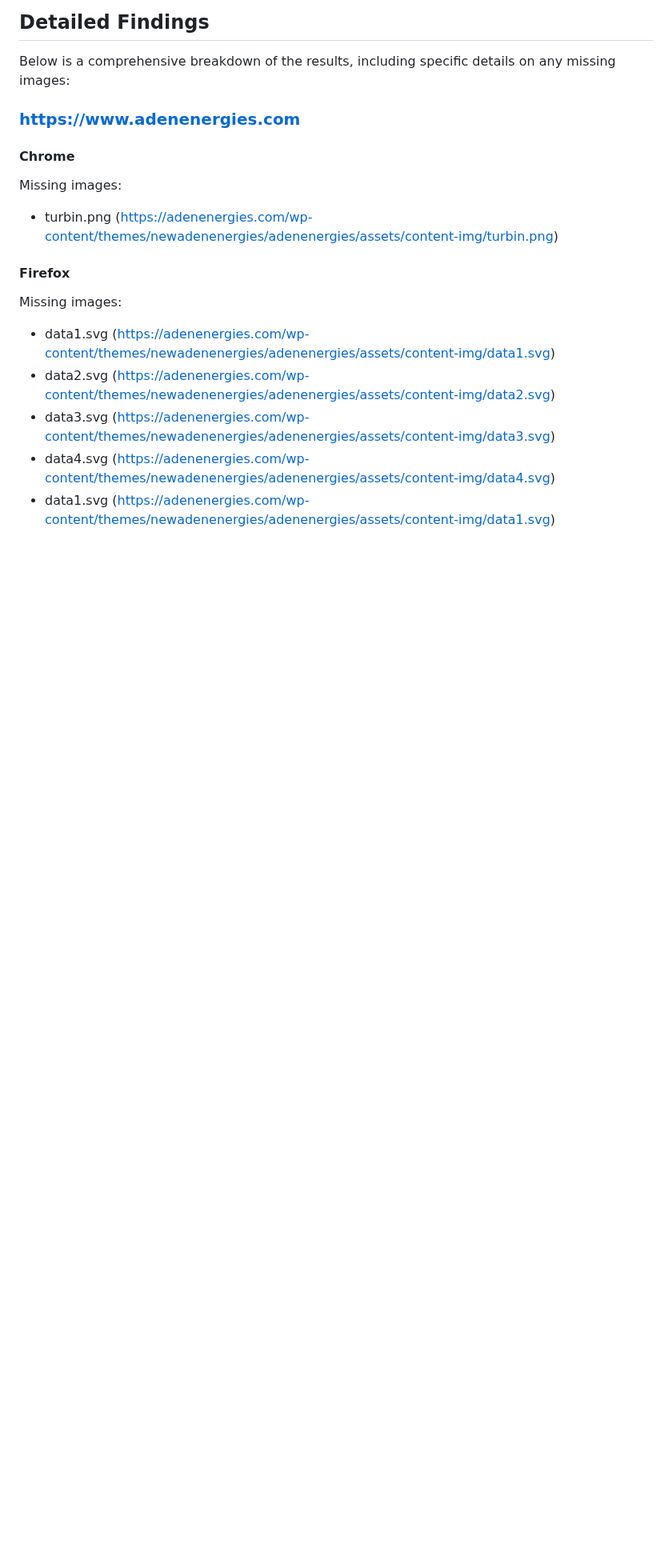
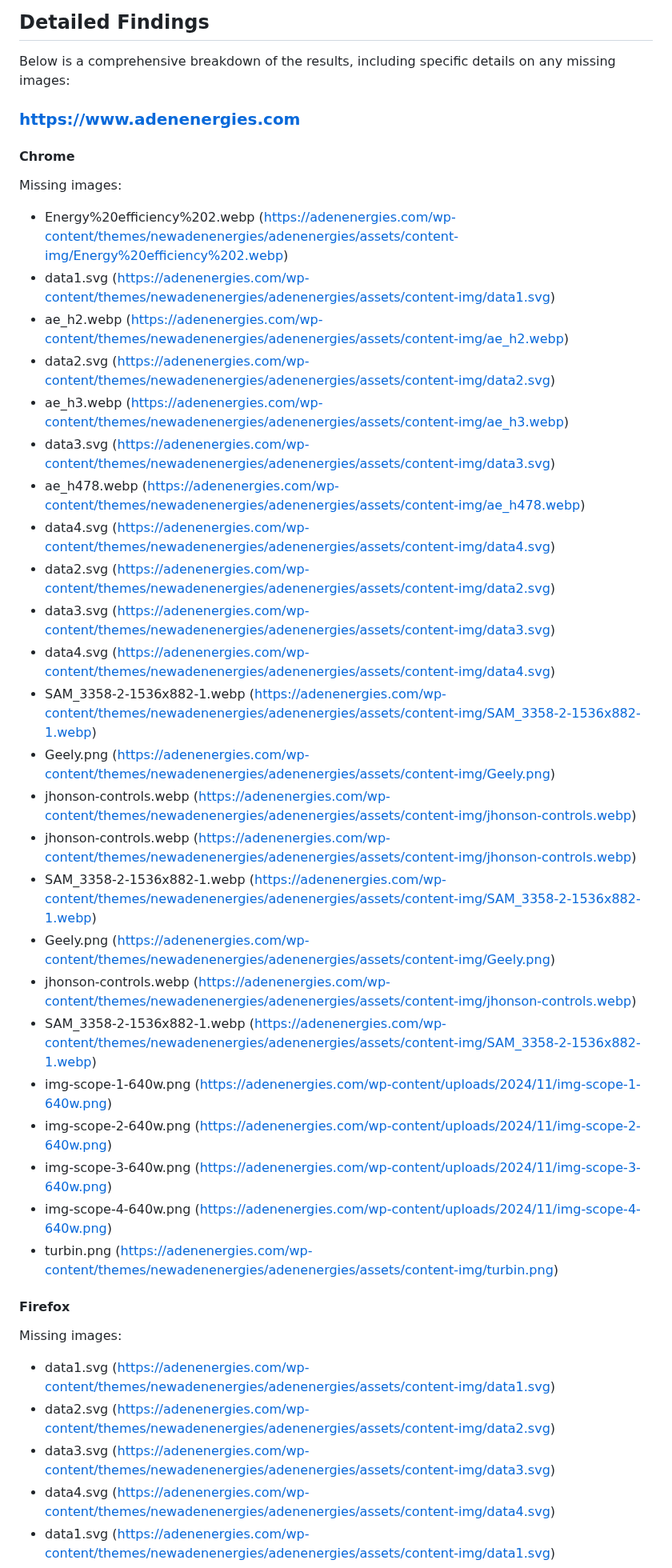
Before and after one commit to adtpdn/selenium-image-checker, a Markdown page: README.md, the part around one of its changes. Shown at 80% size. Drawn GitHub-style; blank space fills up the shorter version.

Commit message:
Update README with latest image check results

```diff
--- a/README.md
+++ b/README.md
@@ -24,6 +24,29 @@ Below is a comprehensive breakdown of the results, including specific details on
 #### Chrome
 
 Missing images:
+- Energy%20efficiency%202.webp (https://adenenergies.com/wp-content/themes/newadenenergies/adenenergies/assets/content-img/Energy%20efficiency%202.webp)
+- data1.svg (https://adenenergies.com/wp-content/themes/newadenenergies/adenenergies/assets/content-img/data1.svg)
+- ae_h2.webp (https://adenenergies.com/wp-content/themes/newadenenergies/adenenergies/assets/content-img/ae_h2.webp)
+- data2.svg (https://adenenergies.com/wp-content/themes/newadenenergies/adenenergies/assets/content-img/data2.svg)
+- ae_h3.webp (https://adenenergies.com/wp-content/themes/newadenenergies/adenenergies/assets/content-img/ae_h3.webp)
+- data3.svg (https://adenenergies.com/wp-content/themes/newadenenergies/adenenergies/assets/content-img/data3.svg)
+- ae_h478.webp (https://adenenergies.com/wp-content/themes/newadenenergies/adenenergies/assets/content-img/ae_h478.webp)
+- data4.svg (https://adenenergies.com/wp-content/themes/newadenenergies/adenenergies/assets/content-img/data4.svg)
+- data2.svg (https://adenenergies.com/wp-content/themes/newadenenergies/adenenergies/assets/content-img/data2.svg)
+- data3.svg (https://adenenergies.com/wp-content/themes/newadenenergies/adenenergies/assets/content-img/data3.svg)
+- data4.svg (https://adenenergies.com/wp-content/themes/newadenenergies/adenenergies/assets/content-img/data4.svg)
+- SAM_3358-2-1536x882-1.webp (https://adenenergies.com/wp-content/themes/newadenenergies/adenenergies/assets/content-img/SAM_3358-2-1536x882-1.webp)
+- Geely.png (https://adenenergies.com/wp-content/themes/newadenenergies/adenenergies/assets/content-img/Geely.png)
+- jhonson-controls.webp (https://adenenergies.com/wp-content/themes/newadenenergies/adenenergies/assets/content-img/jhonson-controls.webp)
+- jhonson-controls.webp (https://adenenergies.com/wp-content/themes/newadenenergies/adenenergies/assets/content-img/jhonson-controls.webp)
+- SAM_3358-2-1536x882-1.webp (https://adenenergies.com/wp-content/themes/newadenenergies/adenenergies/assets/content-img/SAM_3358-2-1536x882-1.webp)
+- Geely.png (https://adenenergies.com/wp-content/themes/newadenenergies/adenenergies/assets/content-img/Geely.png)
+- jhonson-controls.webp (https://adenenergies.com/wp-content/themes/newadenenergies/adenenergies/assets/content-img/jhonson-controls.webp)
+- SAM_3358-2-1536x882-1.webp (https://adenenergies.com/wp-content/themes/newadenenergies/adenenergies/assets/content-img/SAM_3358-2-1536x882-1.webp)
+- img-scope-1-640w.png (https://adenenergies.com/wp-content/uploads/2024/11/img-scope-1-640w.png)
+- img-scope-2-640w.png (https://adenenergies.com/wp-content/uploads/2024/11/img-scope-2-640w.png)
+- img-scope-3-640w.png (https://adenenergies.com/wp-content/uploads/2024/11/img-scope-3-640w.png)
+- img-scope-4-640w.png (https://adenenergies.com/wp-content/uploads/2024/11/img-scope-4-640w.png)
 - turbin.png (https://adenenergies.com/wp-content/themes/newadenenergies/adenenergies/assets/content-img/turbin.png)
 
 #### Firefox
```
Also changed, not shown: other parts of README.md (+1 -1 lines).
